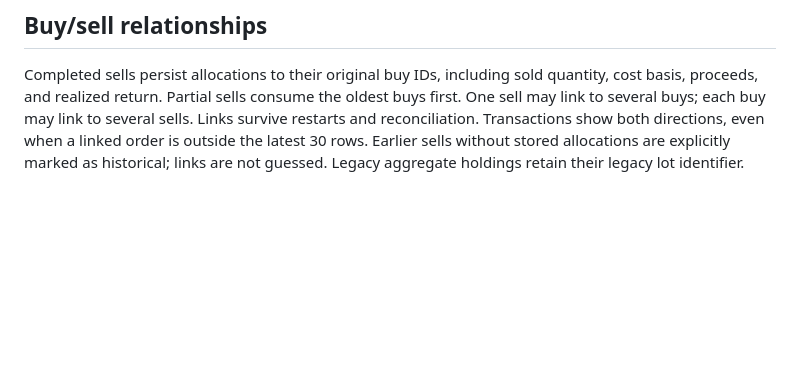
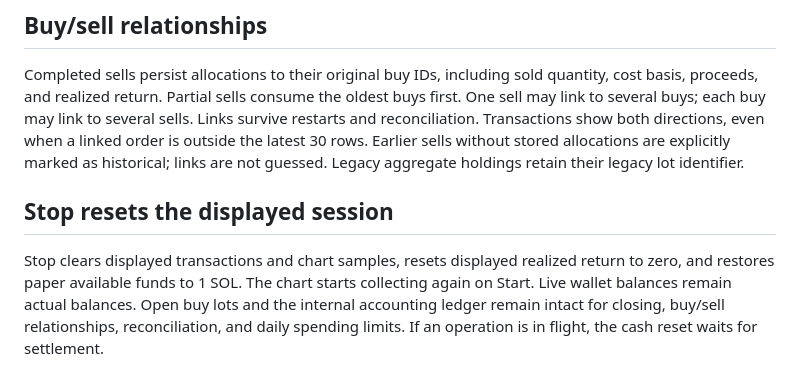
Before and after one commit to koxley/SOLTraderBot, a Markdown page: STRATEGIES.md, the part around the change. Drawn GitHub-style; blank space fills up the shorter version.

Commit message:
Document Stop reset and retained accounting records

```diff
--- a/STRATEGIES.md
+++ b/STRATEGIES.md
@@ -36,3 +36,8 @@ Signals retain their existing timing: crossover/recovery entries require a fresh
 ## Buy/sell relationships
 
 Completed sells persist allocations to their original buy IDs, including sold quantity, cost basis, proceeds, and realized return. Partial sells consume the oldest buys first. One sell may link to several buys; each buy may link to several sells. Links survive restarts and reconciliation. Transactions show both directions, even when a linked order is outside the latest 30 rows. Earlier sells without stored allocations are explicitly marked as historical; links are not guessed. Legacy aggregate holdings retain their legacy lot identifier.
+
+
+## Stop resets the displayed session
+
+Stop clears displayed transactions and chart samples, resets displayed realized return to zero, and restores paper available funds to 1 SOL. The chart starts collecting again on Start. Live wallet balances remain actual balances. Open buy lots and the internal accounting ledger remain intact for closing, buy/sell relationships, reconciliation, and daily spending limits. If an operation is in flight, the cash reset waits for settlement.
```
